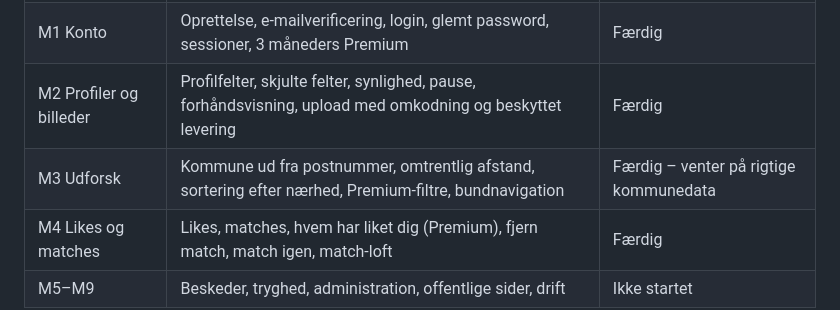
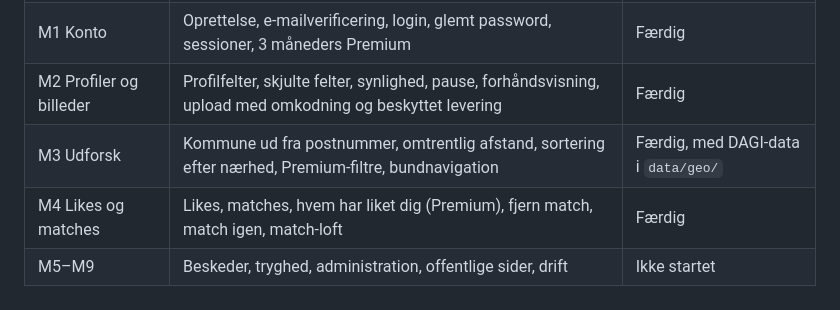
Before and after one commit to W25567/sukker, a Markdown page: README.md, the part around the change. Rendered like a GitHub page.

Commit message:
Initial commit 2

```diff
--- a/README.md
+++ b/README.md
@@ -10,7 +10,7 @@ Mobilorienteret datingside bygget med Flask og PostgreSQL. Specifikationen ligge
 | M0 Fundament | Flask-app, konfiguration, PostgreSQL-skema `sukker`, migrationer, tests | Færdig |
 | M1 Konto | Oprettelse, e-mailverificering, login, glemt password, sessioner, 3 måneders Premium | Færdig |
 | M2 Profiler og billeder | Profilfelter, skjulte felter, synlighed, pause, forhåndsvisning, upload med omkodning og beskyttet levering | Færdig |
-| M3 Udforsk | Kommune ud fra postnummer, omtrentlig afstand, sortering efter nærhed, Premium-filtre, bundnavigation | Færdig – venter på rigtige kommunedata |
+| M3 Udforsk | Kommune ud fra postnummer, omtrentlig afstand, sortering efter nærhed, Premium-filtre, bundnavigation | Færdig, med DAGI-data i `data/geo/` |
 | M4 Likes og matches | Likes, matches, hvem har liket dig (Premium), fjern match, match igen, match-loft | Færdig |
 | M5–M9 | Beskeder, tryghed, administration, offentlige sider, drift | Ikke startet |
 
```
